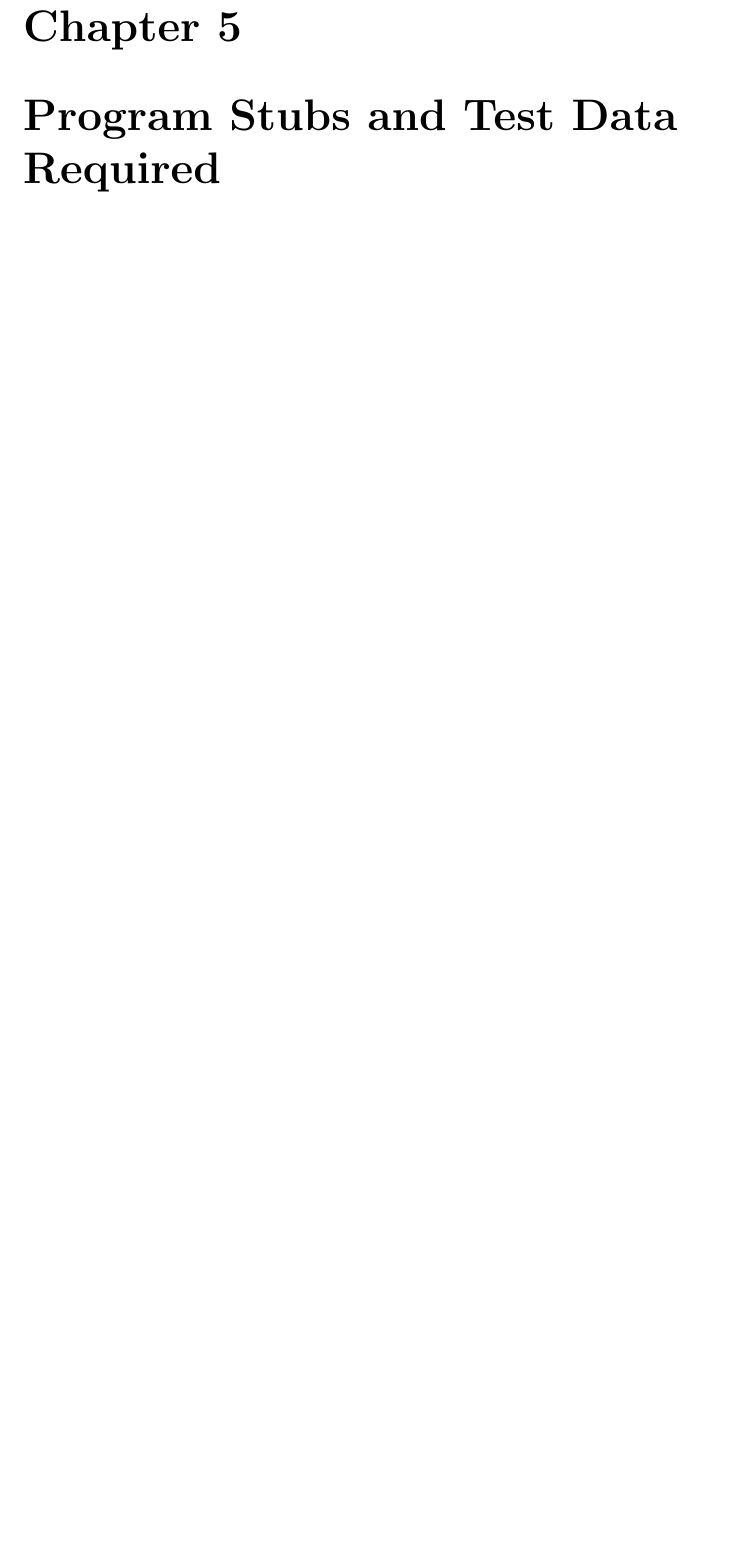
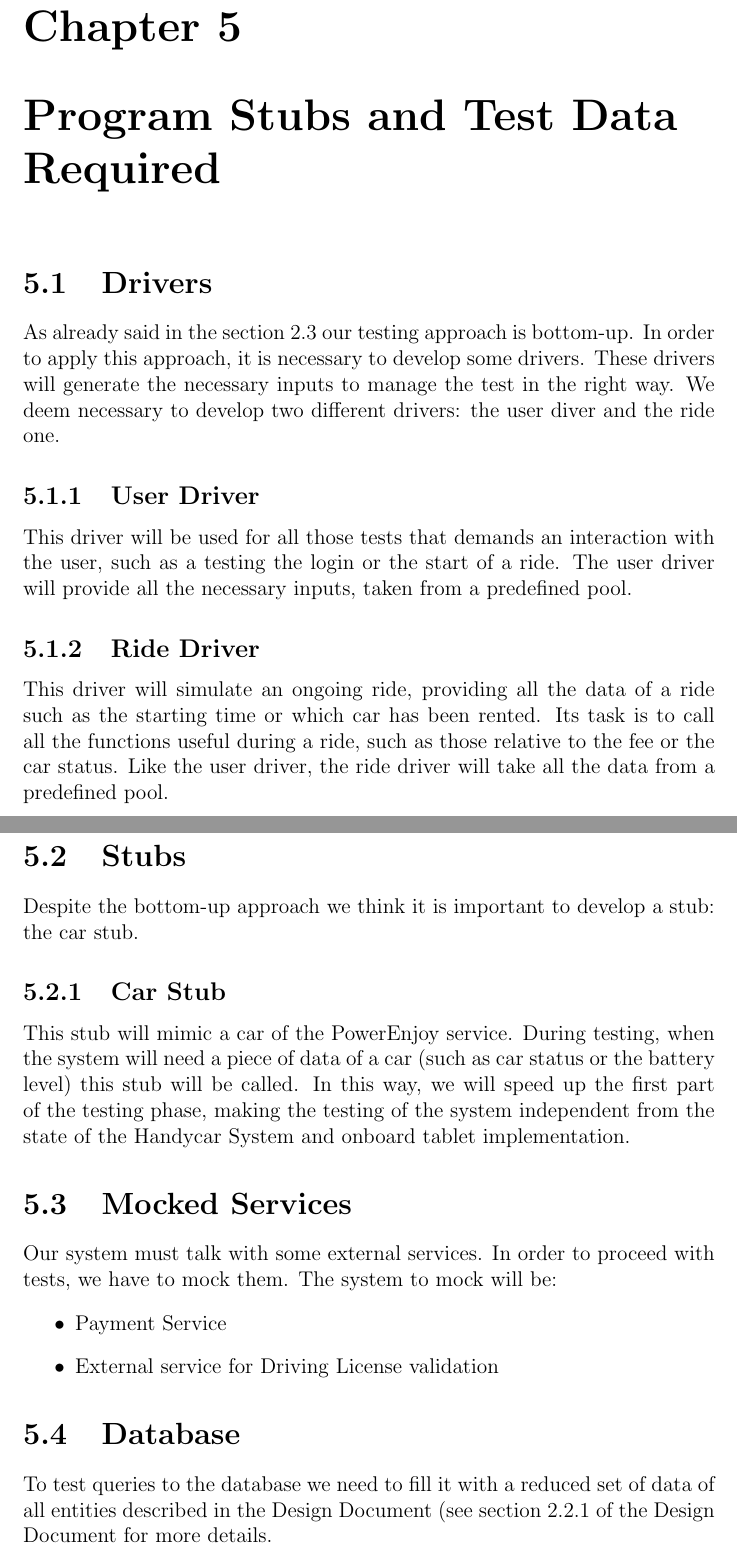
Before and after one commit to marcomiglionico94/Software-Engineering-2-Project, a LaTeX document (src/itpd/main.tex, which reads src/itpd/stubs_and_drivers/database.tex, src/itpd/stubs_and_drivers/drivers.tex, src/itpd/stubs_and_drivers/mock.tex): part of page 27 of 28 before the commit and two parts of pages 28 and 29 of 30 after it, the two joined at a grey line, cut so that both start at the same text, the shorter picture padded with empty space. Compiled offline with pdfLaTeX.

Commit message:
Completed cap5, minor fixing in cap3

```diff
--- /dev/null
+++ b/src/itpd/stubs_and_drivers/database.tex
@@ -0,0 +1,2 @@
+\section{Database}
+To test queries to the database we need to fill it with a reduced set of data of all entities described in the Design Document (see section 2.2.1 of the Design Document for more details.
--- /dev/null
+++ b/src/itpd/stubs_and_drivers/drivers.tex
@@ -0,0 +1,6 @@
+\section{Drivers}
+As already said in the section 2.3 our testing approach is bottom-up. In order to apply this approach, it is necessary to develop some drivers. These drivers will generate the necessary inputs to manage the test in the right way. We deem necessary to develop two different drivers: the user diver and the ride one.
+\subsection{User Driver}
+This driver will be used for all those tests that demands an interaction with the user, such as a testing the login or the start of a ride. The user driver will provide all the necessary inputs, taken from a predefined pool.
+\subsection{Ride Driver}
+This driver will simulate an ongoing ride, providing all the data of a ride such as the starting time or which car has been rented. Its task is to call all the functions useful during a ride, such as those relative to the fee or the car status. Like the user driver, the ride driver will take all the data from a predefined pool.
--- /dev/null
+++ b/src/itpd/stubs_and_drivers/mock.tex
@@ -0,0 +1,6 @@
+\section{Mocked Services}
+Our system must talk with some external services. In order to proceed with tests, we have to mock them. The system to mock will be:
+\begin{itemize}
+\item Payment Service
+\item External service for Driving License validation
+\end{itemize}
--- /dev/null
+++ b/src/itpd/stubs_and_drivers/stubs.tex
@@ -0,0 +1,4 @@
+\section{Stubs}
+Despite the bottom-up approach we think it is important to develop a stub: the car stub.
+\subsection{Car Stub}
+This stub will mimic a car of the PowerEnjoy service. During testing, when the system will need a piece of data of a car (such as car status or the battery level) this stub will be called. In this way, we will speed up the first part of the testing phase, making the testing of the system independent from the state of the Handycar System and onboard tablet implementation.
```
Also changed, not shown: src/itpd/individual_steps/container.tex (+7 -7 lines), src/itpd/individual_steps/external_services.tex (+4 -4 lines), src/itpd/individual_steps/gps.tex (+4 -4 lines), src/itpd/individual_steps/onboard_tablet.tex (deleted, +0 -20 lines), src/itpd/individual_steps/tiers_interaction.tex (+23 -0 lines), src/itpd/main.tex (+4 -1 lines).
